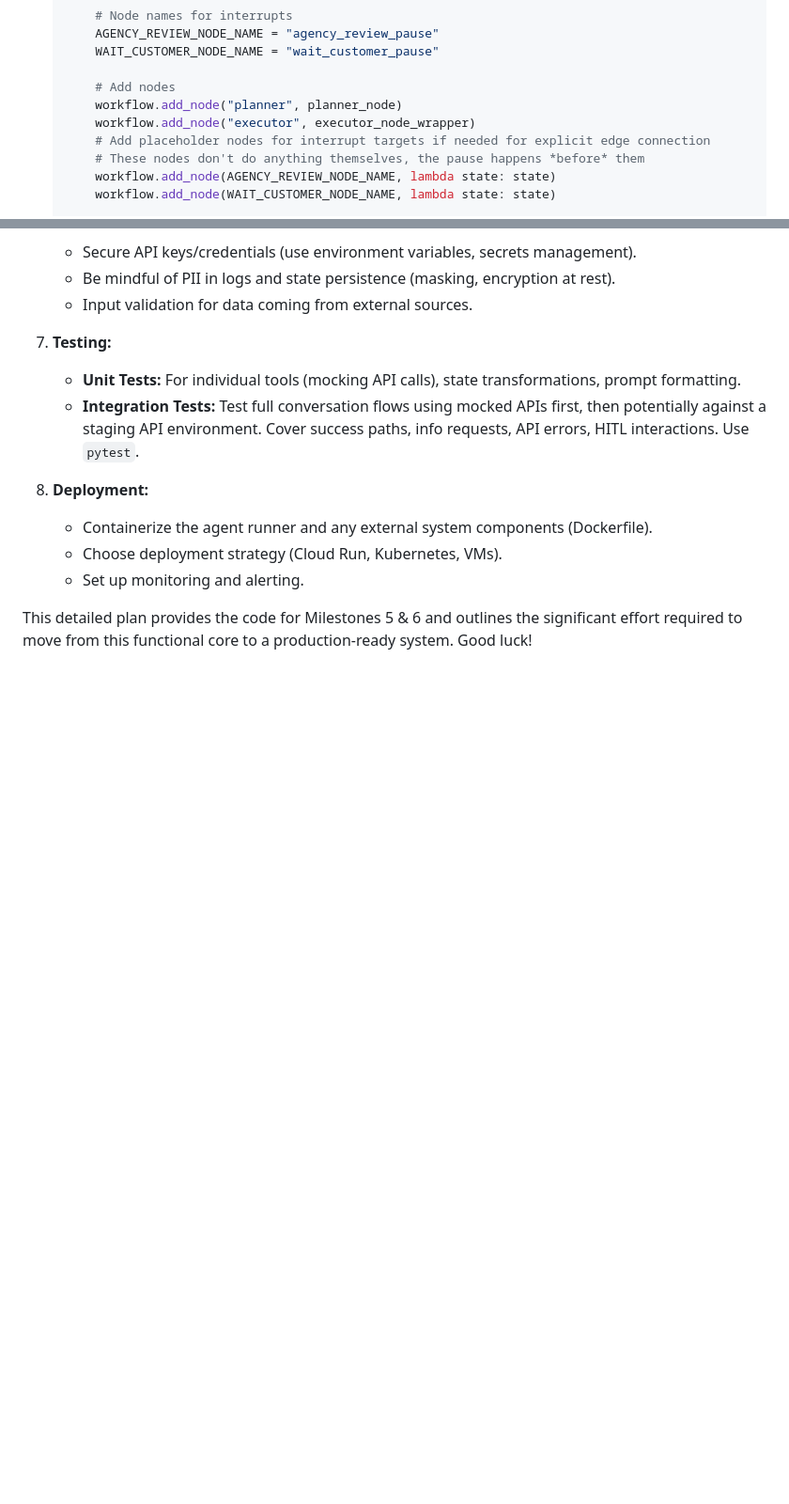
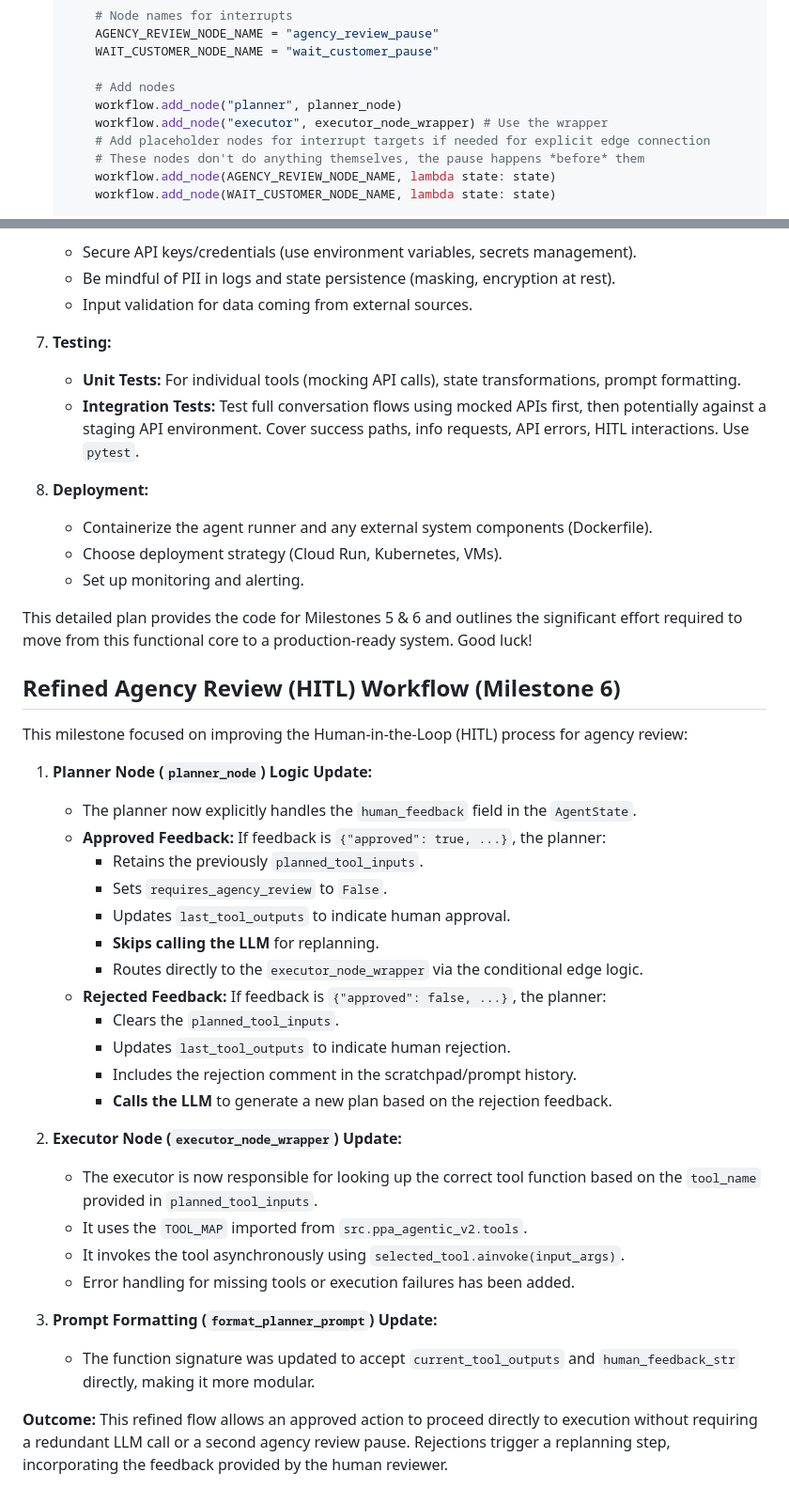
Before and after one commit to daymade/agenty, a Markdown page: docs/agentic_v2/Milestone 5-6.md, 2 parts joined by grey strips. Shown: that part at 94% size. Drawn GitHub-style; blank space fills up the shorter version.

Commit message:
docs(agentic_v2): Document refined agency review workflow

```diff
--- a/docs/agentic_v2/Milestone 5-6.md
+++ b/docs/agentic_v2/Milestone 5-6.md
@@ -853,7 +853,7 @@ This milestone confirms the agency review loop functions correctly.
 
         # Add nodes
         workflow.add_node("planner", planner_node)
-        workflow.add_node("executor", executor_node_wrapper)
+        workflow.add_node("executor", executor_node_wrapper) # Use the wrapper
         # Add placeholder nodes for interrupt targets if needed for explicit edge connection
         # These nodes don't do anything themselves, the pause happens *before* them
         workflow.add_node(AGENCY_REVIEW_NODE_NAME, lambda state: state)
@@ -1233,3 +1233,32 @@ You now have a functional agentic core. To make it production-ready:
     *   Set up monitoring and alerting.
 
 This detailed plan provides the code for Milestones 5 & 6 and outlines the significant effort required to move from this functional core to a production-ready system. Good luck!
+
+## Refined Agency Review (HITL) Workflow (Milestone 6)
+
+This milestone focused on improving the Human-in-the-Loop (HITL) process for agency review:
+
+1.  **Planner Node (`planner_node`) Logic Update:**
+    *   The planner now explicitly handles the `human_feedback` field in the `AgentState`.
+    *   **Approved Feedback:** If feedback is `{"approved": true, ...}`, the planner:
+        *   Retains the previously `planned_tool_inputs`.
+        *   Sets `requires_agency_review` to `False`.
+        *   Updates `last_tool_outputs` to indicate human approval.
+        *   **Skips calling the LLM** for replanning.
+        *   Routes directly to the `executor_node_wrapper` via the conditional edge logic.
+    *   **Rejected Feedback:** If feedback is `{"approved": false, ...}`, the planner:
+        *   Clears the `planned_tool_inputs`.
+        *   Updates `last_tool_outputs` to indicate human rejection.
+        *   Includes the rejection comment in the scratchpad/prompt history.
+        *   **Calls the LLM** to generate a new plan based on the rejection feedback.
+
+2.  **Executor Node (`executor_node_wrapper`) Update:**
+    *   The executor is now responsible for looking up the correct tool function based on the `tool_name` provided in `planned_tool_inputs`.
+    *   It uses the `TOOL_MAP` imported from `src.ppa_agentic_v2.tools`.
+    *   It invokes the tool asynchronously using `selected_tool.ainvoke(input_args)`.
+    *   Error handling for missing tools or execution failures has been added.
+
+3.  **Prompt Formatting (`format_planner_prompt`) Update:**
+    *   The function signature was updated to accept `current_tool_outputs` and `human_feedback_str` directly, making it more modular.
+
+**Outcome:** This refined flow allows an approved action to proceed directly to execution without requiring a redundant LLM call or a second agency review pause. Rejections trigger a replanning step, incorporating the feedback provided by the human reviewer.
```
